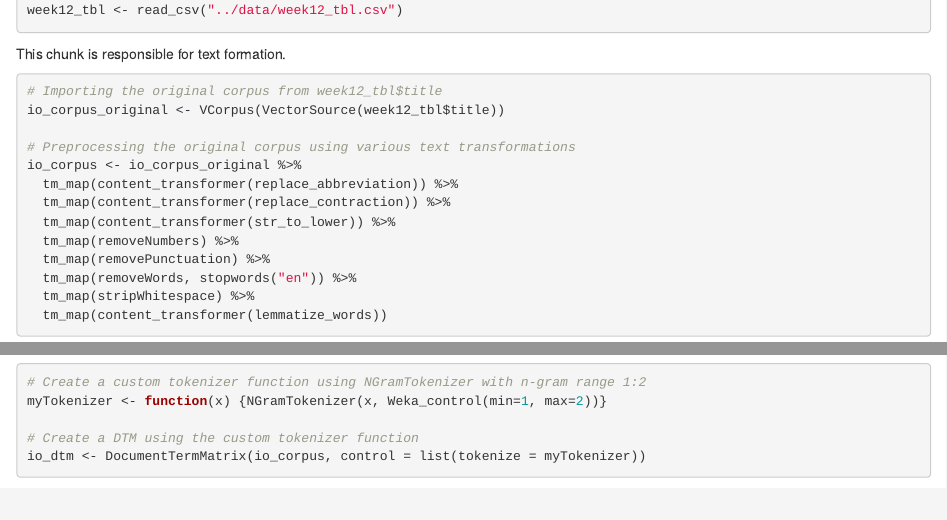
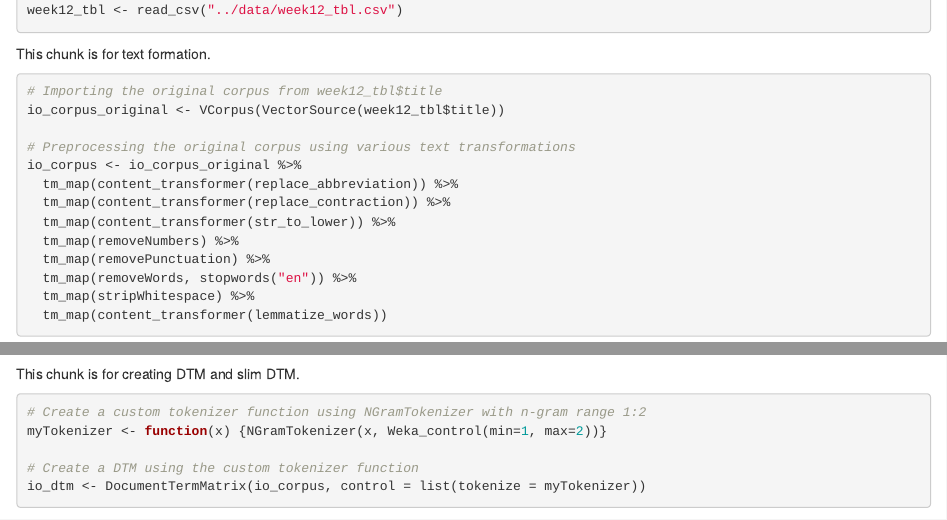
Before and after one commit to min9509/psy8712-week12, an R Markdown document (Rmd/week12.Rmd): the page in a window 1100 px wide, from 980 px down, and a second part further down, joined at a grey line. Rendered offline with R 4.5, knitr and Pandoc, with nearby package versions; code that draws random numbers runs with fixed seeds of ours; some code elsewhere in the file could not run offline.

Commit message:
Part 2 - obj8

````diff
--- a/Rmd/week12.Rmd
+++ b/Rmd/week12.Rmd
@@ -42,7 +42,7 @@ write_csv(week12_tbl, "../data/week12_tbl.csv")
 week12_tbl <- read_csv("../data/week12_tbl.csv")
 ```
 
-This chunk is responsible for text formation.
+This chunk is for text formation.
 ```{r corpus, message=FALSE}
 # Importing the original corpus from week12_tbl$title
 io_corpus_original <- VCorpus(VectorSource(week12_tbl$title))
@@ -69,6 +69,7 @@ compare_them <- function(corpus1, corpus2) {
 compare_them(io_corpus_original, io_corpus)
 ```
 
+This chunk is for creating DTM and slim DTM.
 ```{r dtm, message=FALSE}
 # Create a custom tokenizer function using NGramTokenizer with n-gram range 1:2
 myTokenizer <- function(x) {NGramTokenizer(x, Weka_control(min=1, max=2))}
````
